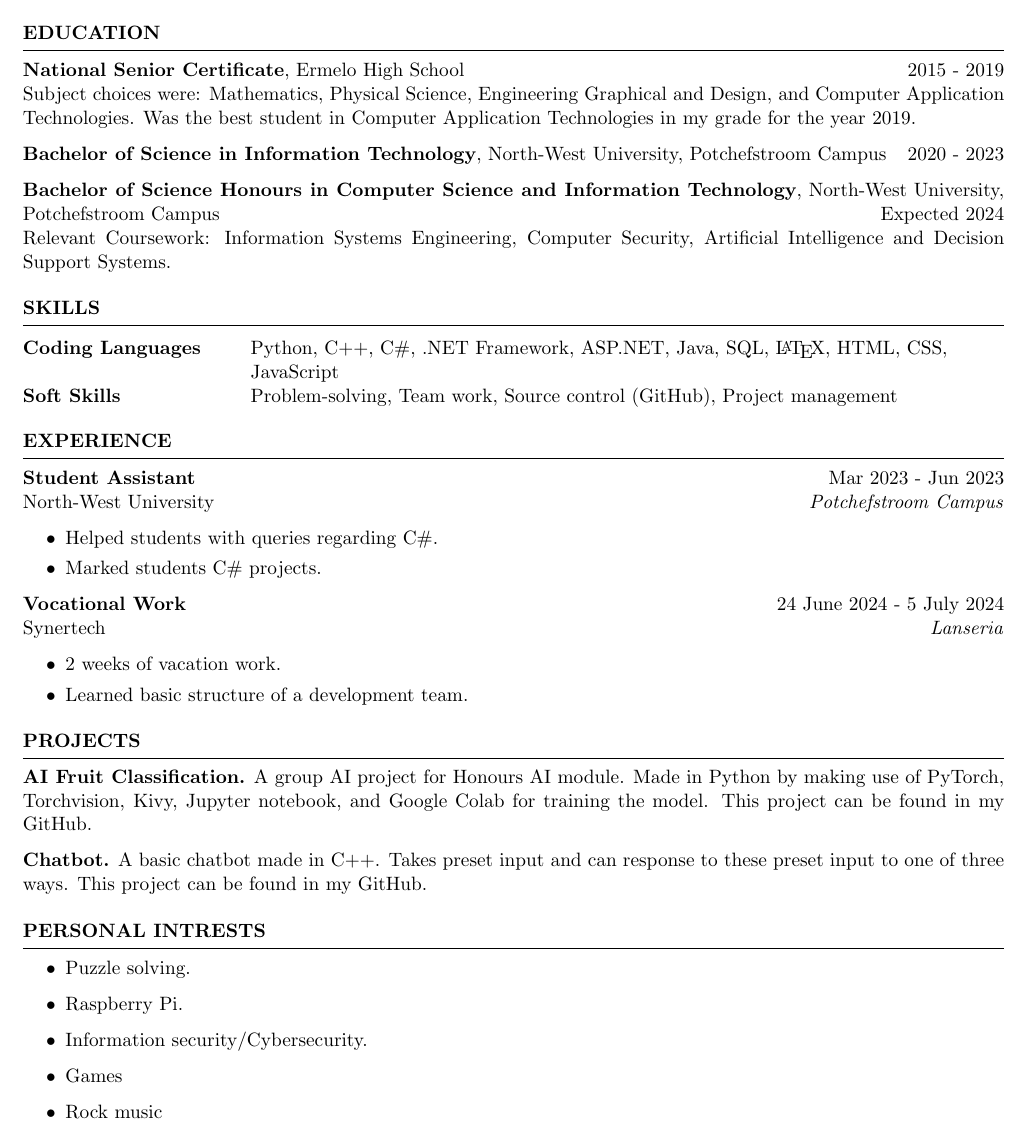
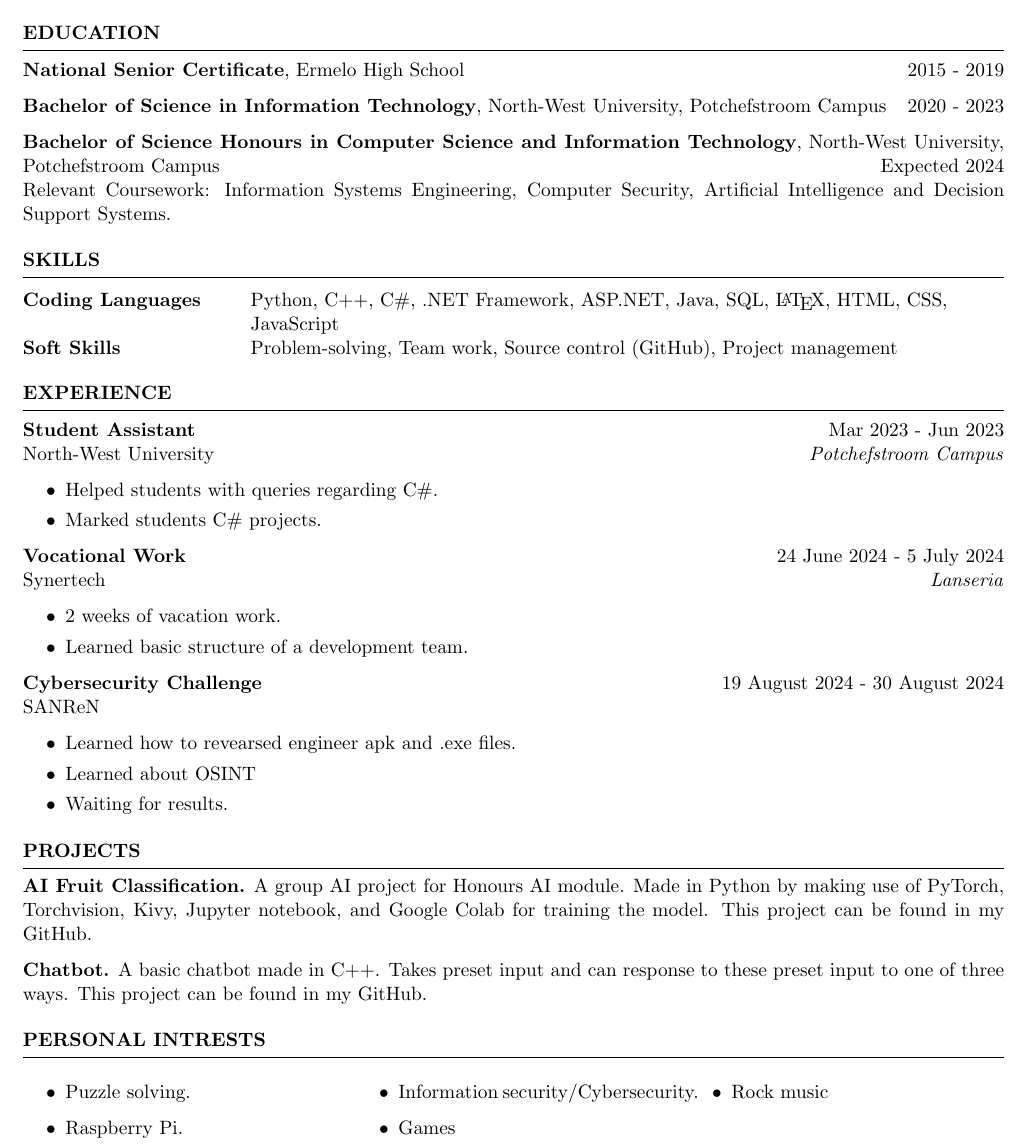
Before and after one commit to Ashtondup/CV, a LaTeX CV (Ashton du Plessis_CV.tex): part of the page, cut so that both start at the same text. Compiled offline with pdfLaTeX.

Commit message:
uoy
ùytd

```diff
--- a/Ashton du Plessis_CV.tex
+++ b/Ashton du Plessis_CV.tex
@@ -1,6 +1,7 @@
 \documentclass{resume} % Use the custom resume.cls style
 
 \usepackage[left=0.4 in,top=0.4in,right=0.4 in,bottom=0.4in]{geometry} % Document margins
+\usepackage{multicol}
 \newcommand{\tab}[1]{\hspace{.2667\textwidth}\rlap{#1}}
 \newcommand{\itab}[1]{\hspace{0em}\rlap{#1}}
 \name{Ashton du Plessis} % Your name
@@ -26,8 +27,8 @@
 
 \begin{rSection}{Education}
 
-{\bf National Senior Certificate}, Ermelo High School \hfill {2015 - 2019}\\
-Subject choices were: Mathematics, Physical Science, Engineering Graphical and Design, and Computer Application Technologies. Was the best student in Computer Application Technologies in my grade for the year 2019.
+{\bf National Senior Certificate}, Ermelo High School \hfill {2015 - 2019}% \\
+% Subject choices were: Mathematics, Physical Science, Engineering Graphical and Design, and Computer Application Technologies. Was the best student in Computer Application Technologies in my grade for the year 2019.
 
 {\bf Bachelor of Science in Information Technology}, North-West University, Potchefstroom Campus \hfill {2020 - 2023}
 
@@ -71,6 +72,15 @@ Synertech \hfill \textit{Lanseria}
     \item Learned basic structure of a development team.
 \end{itemize}
 
+\textbf{Cybersecurity Challenge} \hfill 19 August 2024 - 30 August 2024\\
+SANReN \hfill %\textit{Lanseria}
+\begin{itemize}
+    \itemsep -3pt {}
+    \item Learned how to revearsed engineer apk and .exe files.
+    \item Learned about OSINT
+    \item Waiting for results.
+\end{itemize}
+
 \end{rSection}
 
 %----------------------------------------------------------------------------------------
@@ -85,6 +95,7 @@ Synertech \hfill \textit{Lanseria}
 
 %----------------------------------------------------------------------------------------
 \begin{rSection}{Personal Intrests} %{Extra-Curricular Activities}
+    \begin{multicols}{3}
         \begin{itemize}
             \item Puzzle solving.
             \item Raspberry Pi.
```
Also changed, not shown: Ashton du Plessis_CV.pdf, Ashton du Plessis_CV.tex (1 more changed lines). Lines whose indentation alone changed are shown as unchanged.
